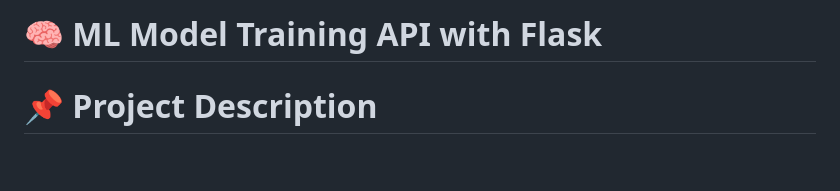
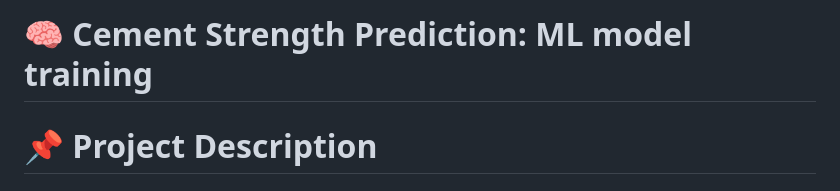
Before and after one commit to arnav-007/Cement_Strength_Prediction, a Markdown page: README.md, the part around the change. Rendered like a GitHub page; blank space fills up the shorter version.

Commit message:
Update README.md
Signed-off-by: Arnav Sharma <106928017+arnav-007@users.noreply.github.com>

```diff
--- a/README.md
+++ b/README.md
@@ -1,4 +1,4 @@
-# 🧠 ML Model Training API with Flask
+# 🧠 Cement Strength Prediction: ML model training
 
 # 📌 Project Description
  ## Key Features
```
